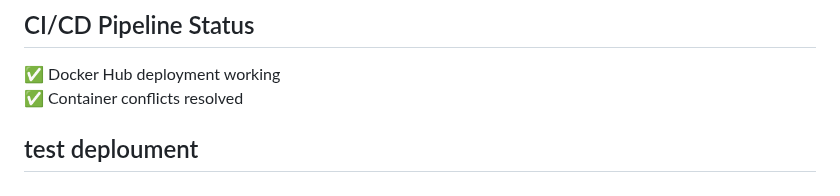
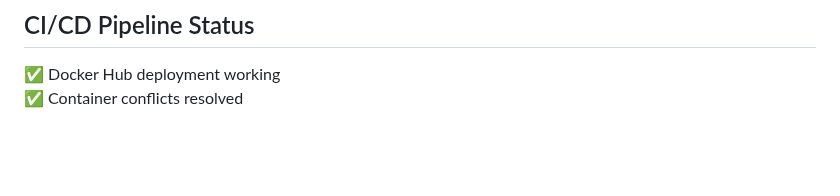
Before and after one commit to sabiut/qr-checkin-system, a Markdown page: README.md, the part around the change. Rendered like a GitHub page; blank space fills up the shorter version.

```diff
--- a/README.md
+++ b/README.md
@@ -139,4 +139,3 @@ The system is designed to work with limited internet connectivity:
 ## CI/CD Pipeline Status
 ✅ Docker Hub deployment working
 ✅ Container conflicts resolved
-## test deploument
```
